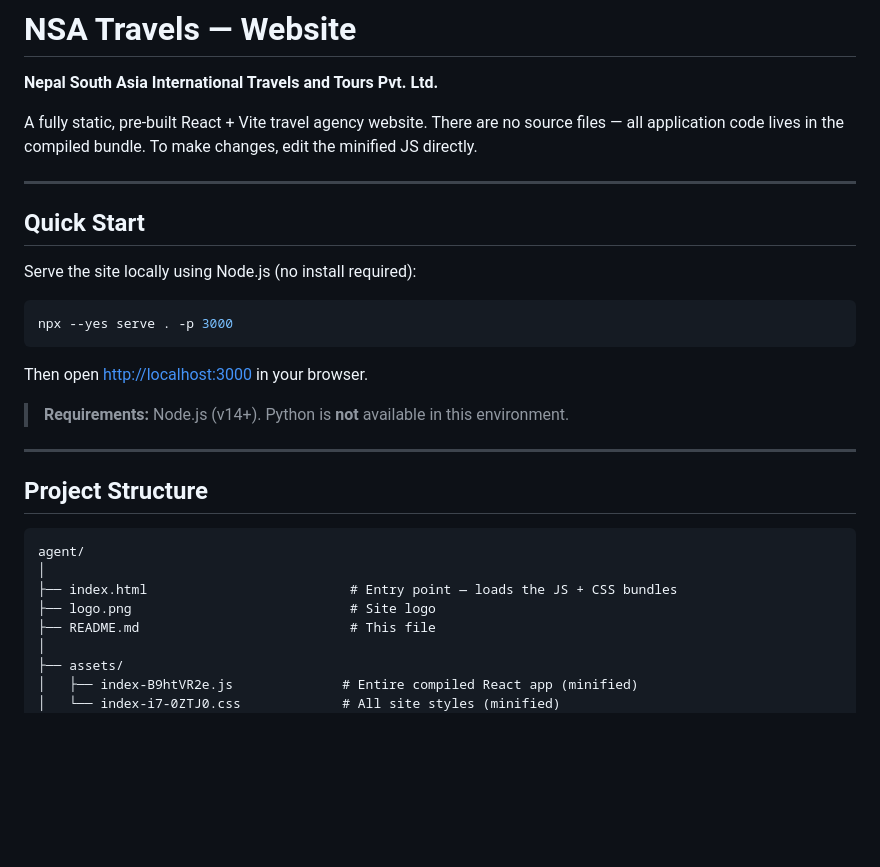
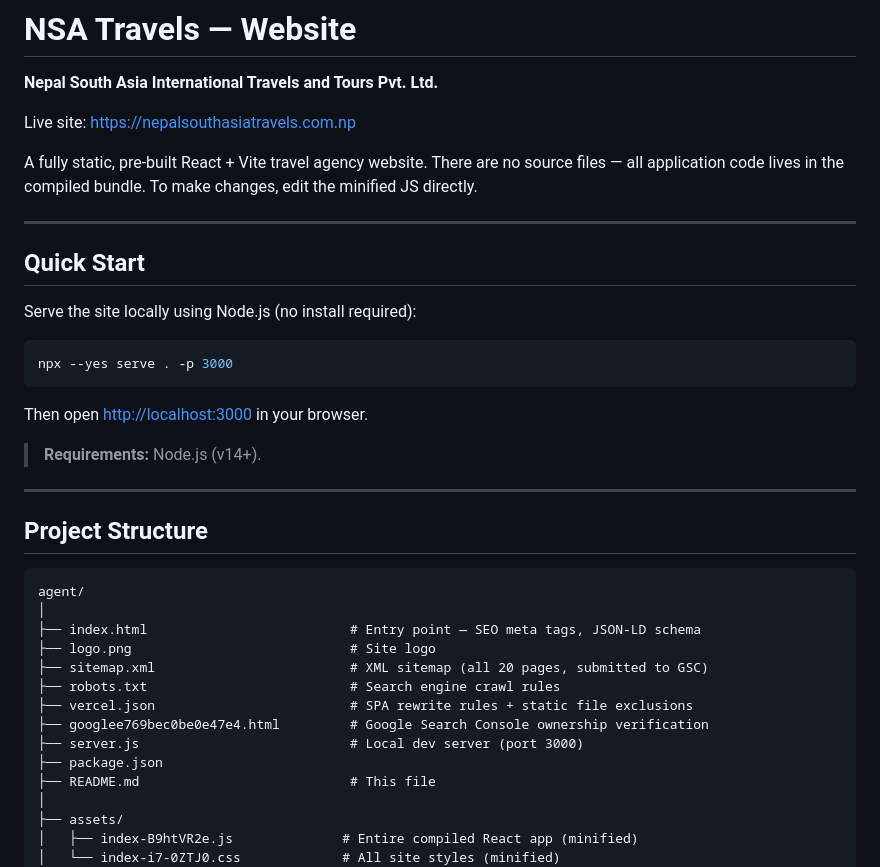
Before and after one commit to alokbndry10/agent, a Markdown page: README.md, the part around one of its changes. GitHub-like rendering; blank space fills up the shorter version.

````diff
--- a/README.md
+++ b/README.md
@@ -1,6 +1,8 @@
 # NSA Travels — Website
 
 **Nepal South Asia International Travels and Tours Pvt. Ltd.**
+
+Live site: [https://nepalsouthasiatravels.com.np](https://nepalsouthasiatravels.com.np)
 
 A fully static, pre-built React + Vite travel agency website. There are no source files — all application code lives in the compiled bundle. To make changes, edit the minified JS directly.
 
@@ -16,7 +18,7 @@ npx --yes serve . -p 3000
 
 Then open [http://localhost:3000](http://localhost:3000) in your browser.
 
-> **Requirements:** Node.js (v14+). Python is **not** available in this environment.
+> **Requirements:** Node.js (v14+).
 
 ---
 
@@ -25,8 +27,14 @@ Then open [http://localhost:3000](http://localhost:3000) in your browser.
 ```
 agent/
 │
-├── index.html                          # Entry point — loads the JS + CSS bundles
+├── index.html                          # Entry point — SEO meta tags, JSON-LD schema
 ├── logo.png                            # Site logo
+├── sitemap.xml                         # XML sitemap (all 20 pages, submitted to GSC)
+├── robots.txt                          # Search engine crawl rules
+├── vercel.json                         # SPA rewrite rules + static file exclusions
+├── googlee769bec0be0e47e4.html         # Google Search Console ownership verification
+├── server.js                           # Local dev server (port 3000)
+├── package.json
 ├── README.md                           # This file
 │
 ├── assets/
````
Also changed, not shown: other parts of README.md (+67 -26 lines).
